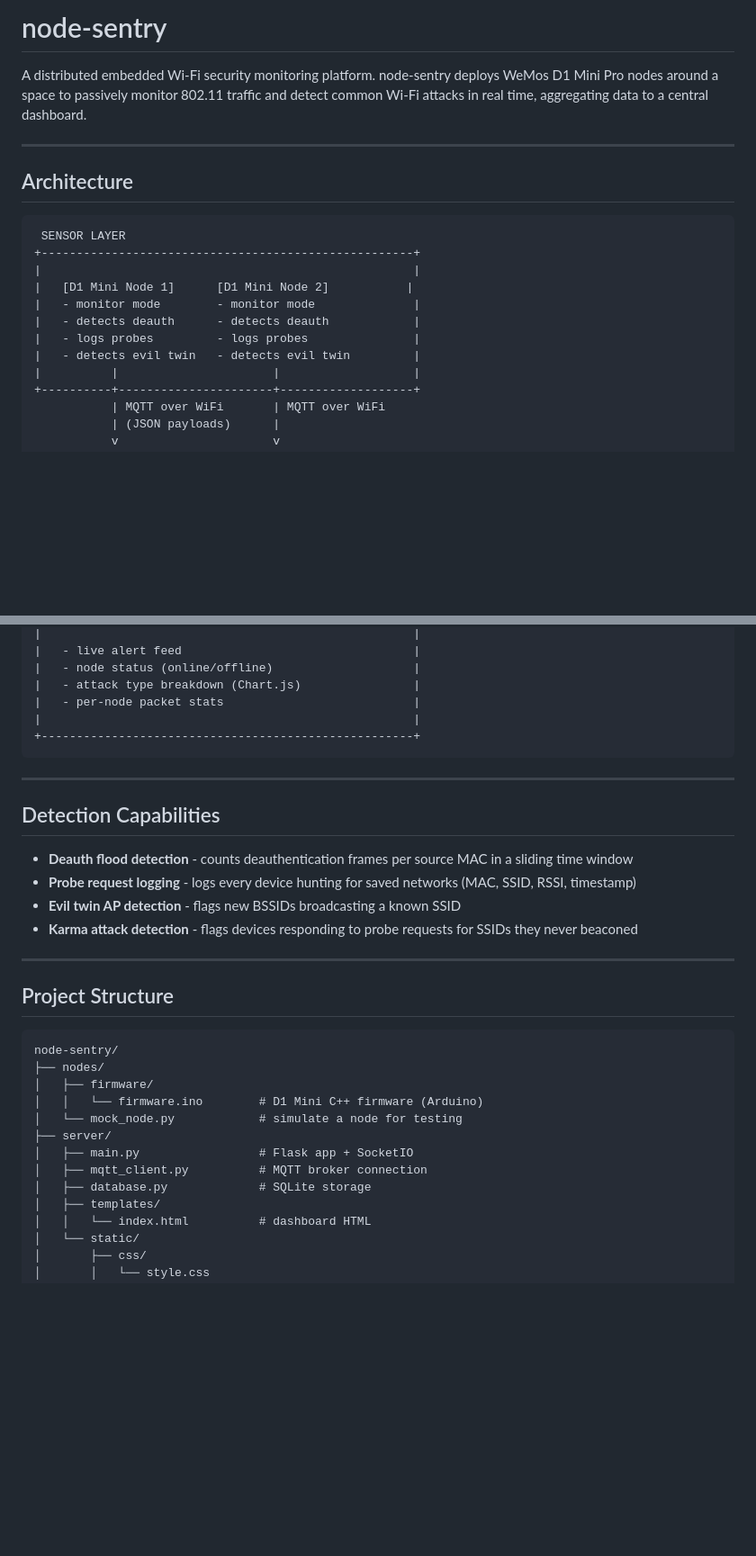
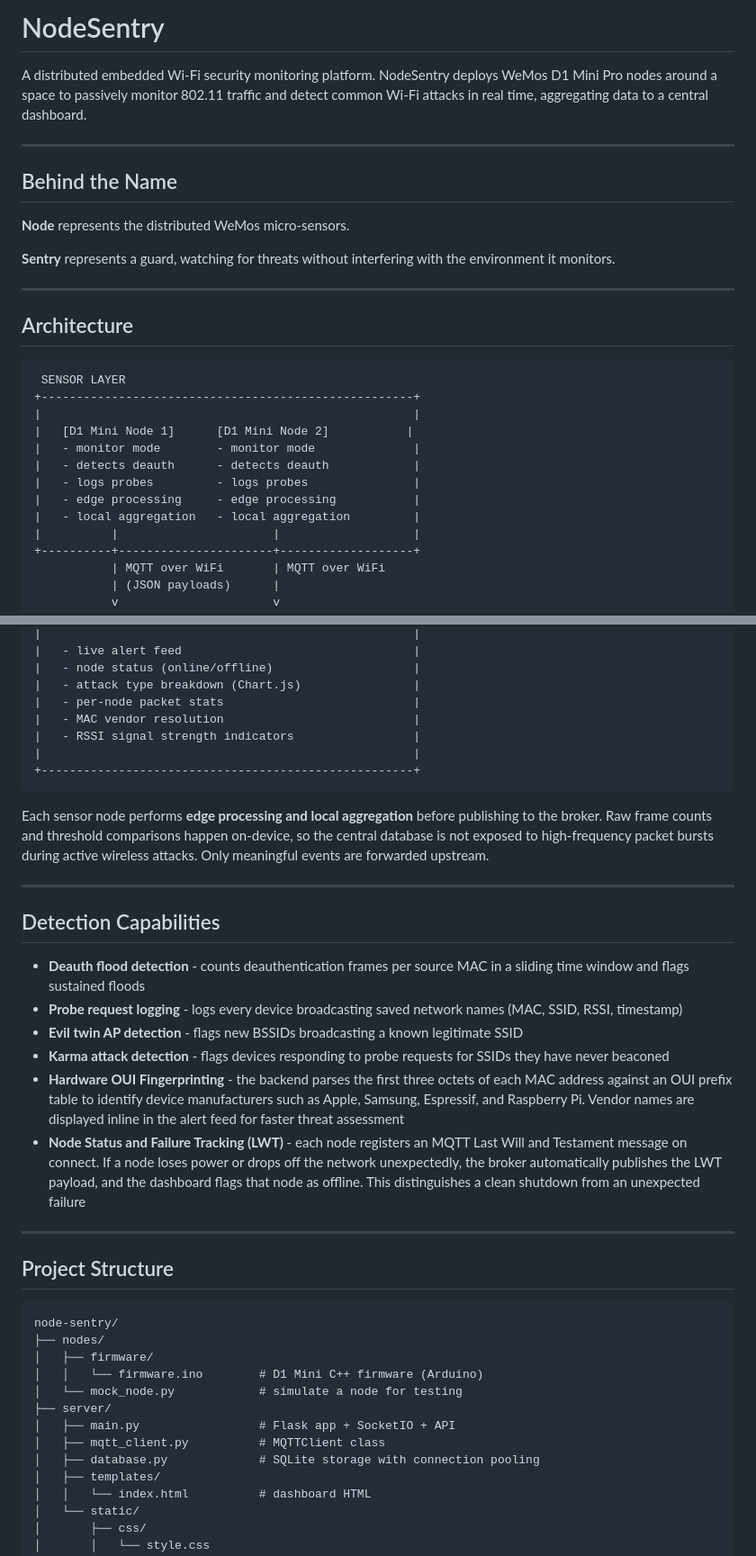
Before and after one commit to amiraliuks/node-sentry, a Markdown page: README.md, 2 parts joined by grey strips. Shown at 90% size. Drawn GitHub-style; blank space fills up the shorter version.

````diff
--- a/README.md
+++ b/README.md
@@ -1,6 +1,14 @@
-# node-sentry
+# NodeSentry
 
-A distributed embedded Wi-Fi security monitoring platform. node-sentry deploys WeMos D1 Mini Pro nodes around a space to passively monitor 802.11 traffic and detect common Wi-Fi attacks in real time, aggregating data to a central dashboard.
+A distributed embedded Wi-Fi security monitoring platform. NodeSentry deploys WeMos D1 Mini Pro nodes around a space to passively monitor 802.11 traffic and detect common Wi-Fi attacks in real time, aggregating data to a central dashboard.
+
+---
+
+## Behind the Name
+
+**Node** represents the distributed WeMos micro-sensors.
+
+**Sentry** represents a guard, watching for threats without interfering with the environment it monitors.
 
 ---
 
@@ -14,7 +22,8 @@ A distributed embedded Wi-Fi security monitoring platform. node-sentry deploys W
 |   - monitor mode        - monitor mode              |
 |   - detects deauth      - detects deauth            |
 |   - logs probes         - logs probes               |
-|   - detects evil twin   - detects evil twin         |
+|   - edge processing     - edge processing           |
+|   - local aggregation   - local aggregation         |
 |          |                      |                   |
 +----------+----------------------+-------------------+
            | MQTT over WiFi       | MQTT over WiFi
@@ -60,18 +69,24 @@ A distributed embedded Wi-Fi security monitoring platform. node-sentry deploys W
 |   - node status (online/offline)                    |
 |   - attack type breakdown (Chart.js)                |
 |   - per-node packet stats                           |
+|   - MAC vendor resolution                           |
+|   - RSSI signal strength indicators                 |
 |                                                     |
 +-----------------------------------------------------+
 ```
+
+Each sensor node performs **edge processing and local aggregation** before publishing to the broker. Raw frame counts and threshold comparisons happen on-device, so the central database is not exposed to high-frequency packet bursts during active wireless attacks. Only meaningful events are forwarded upstream.
 
 ---
 
 ## Detection Capabilities
 
-- **Deauth flood detection** - counts deauthentication frames per source MAC in a sliding time window
-- **Probe request logging** - logs every device hunting for saved networks (MAC, SSID, RSSI, timestamp)
-- **Evil twin AP detection** - flags new BSSIDs broadcasting a known SSID
-- **Karma attack detection** - flags devices responding to probe requests for SSIDs they never beaconed
+- **Deauth flood detection** - counts deauthentication frames per source MAC in a sliding time window and flags sustained floods
+- **Probe request logging** - logs every device broadcasting saved network names (MAC, SSID, RSSI, timestamp)
+- **Evil twin AP detection** - flags new BSSIDs broadcasting a known legitimate SSID
+- **Karma attack detection** - flags devices responding to probe requests for SSIDs they have never beaconed
+- **Hardware OUI Fingerprinting** - the backend parses the first three octets of each MAC address against an OUI prefix table to identify device manufacturers such as Apple, Samsung, Espressif, and Raspberry Pi. Vendor names are displayed inline in the alert feed for faster threat assessment
+- **Node Status and Failure Tracking (LWT)** - each node registers an MQTT Last Will and Testament message on connect. If a node loses power or drops off the network unexpectedly, the broker automatically publishes the LWT payload, and the dashboard flags that node as offline. This distinguishes a clean shutdown from an unexpected failure
 
 ---
 
@@ -84,9 +99,9 @@ node-sentry/
 │   │   └── firmware.ino        # D1 Mini C++ firmware (Arduino)
 │   └── mock_node.py            # simulate a node for testing
 ├── server/
-│   ├── main.py                 # Flask app + SocketIO
-│   ├── mqtt_client.py          # MQTT broker connection
-│   ├── database.py             # SQLite storage
+│   ├── main.py                 # Flask app + SocketIO + API
+│   ├── mqtt_client.py          # MQTTClient class
+│   ├── database.py             # SQLite storage with connection pooling
 │   ├── templates/
 │   │   └── index.html          # dashboard HTML
 │   └── static/
````
Also changed, not shown: other parts of README.md (+39 -18 lines).
